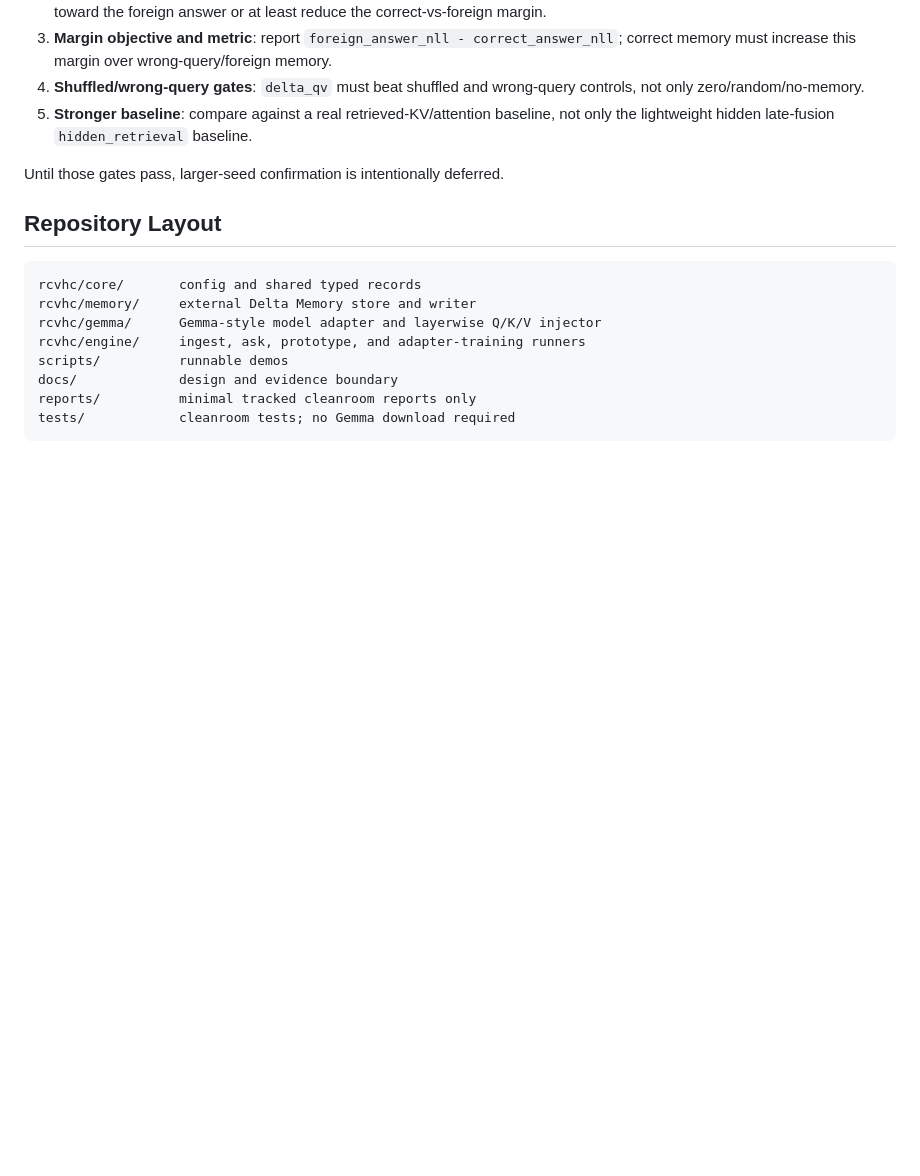
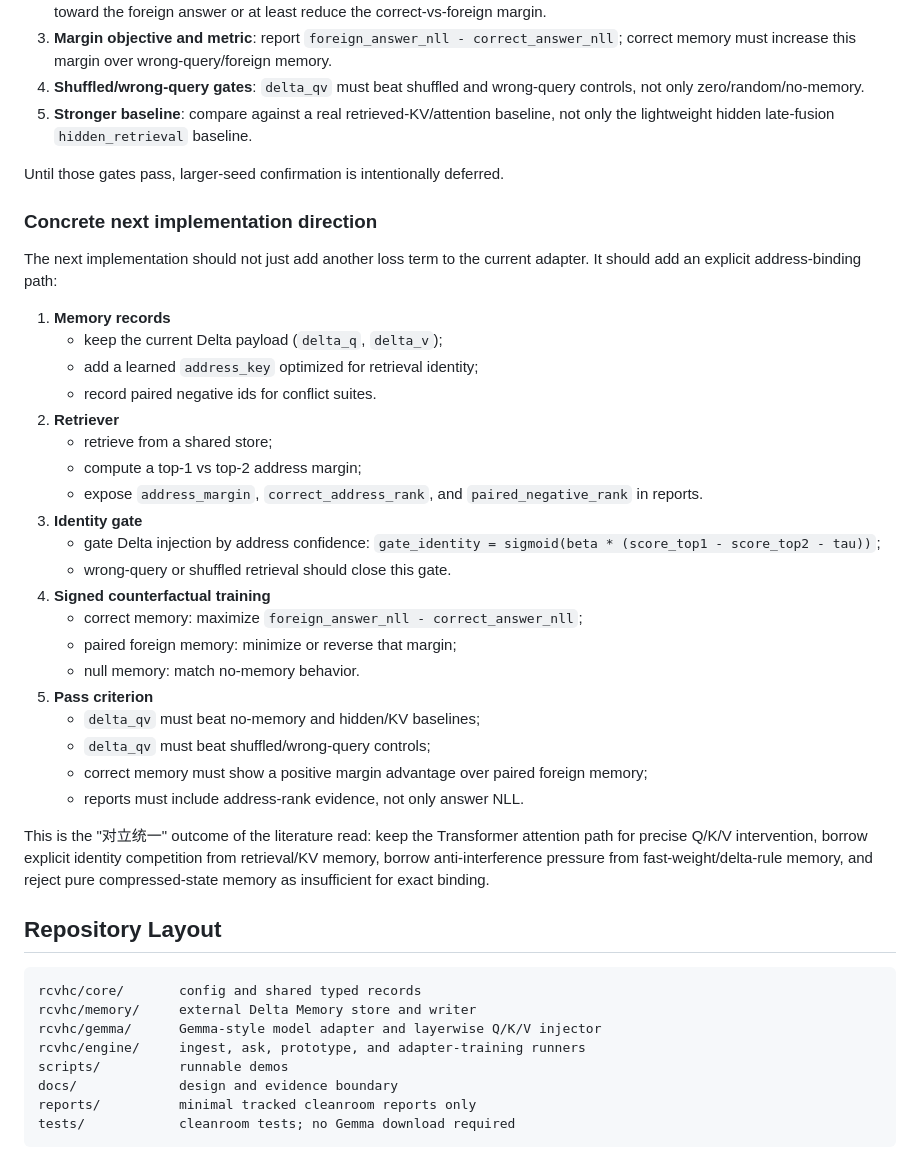
Before and after one commit to KeikaJames/DeltaMemory, a Markdown page: README.md, the part around one of its changes. Rendered like a GitHub page; blank space fills up the shorter version.

````diff
--- a/README.md
+++ b/README.md
@@ -170,6 +213,42 @@ valid proof should use these gates:
 
 Until those gates pass, larger-seed confirmation is intentionally deferred.
 
+### Concrete next implementation direction
+
+The next implementation should not just add another loss term to the current
+adapter. It should add an explicit address-binding path:
+
+1. **Memory records**
+   - keep the current Delta payload (`delta_q`, `delta_v`);
+   - add a learned `address_key` optimized for retrieval identity;
+   - record paired negative ids for conflict suites.
+2. **Retriever**
+   - retrieve from a shared store;
+   - compute a top-1 vs top-2 address margin;
+   - expose `address_margin`, `correct_address_rank`, and `paired_negative_rank`
+     in reports.
+3. **Identity gate**
+   - gate Delta injection by address confidence:
+     `gate_identity = sigmoid(beta * (score_top1 - score_top2 - tau))`;
+   - wrong-query or shuffled retrieval should close this gate.
+4. **Signed counterfactual training**
+   - correct memory: maximize
+     `foreign_answer_nll - correct_answer_nll`;
+   - paired foreign memory: minimize or reverse that margin;
+   - null memory: match no-memory behavior.
+5. **Pass criterion**
+   - `delta_qv` must beat no-memory and hidden/KV baselines;
+   - `delta_qv` must beat shuffled/wrong-query controls;
+   - correct memory must show a positive margin advantage over paired foreign
+     memory;
+   - reports must include address-rank evidence, not only answer NLL.
+
+This is the "对立统一" outcome of the literature read: keep the Transformer
+attention path for precise Q/K/V intervention, borrow explicit identity
+competition from retrieval/KV memory, borrow anti-interference pressure from
+fast-weight/delta-rule memory, and reject pure compressed-state memory as
+insufficient for exact binding.
+
 ## Repository Layout
 
 ```text
````
Also changed, not shown: other parts of README.md (+52 -9 lines).
